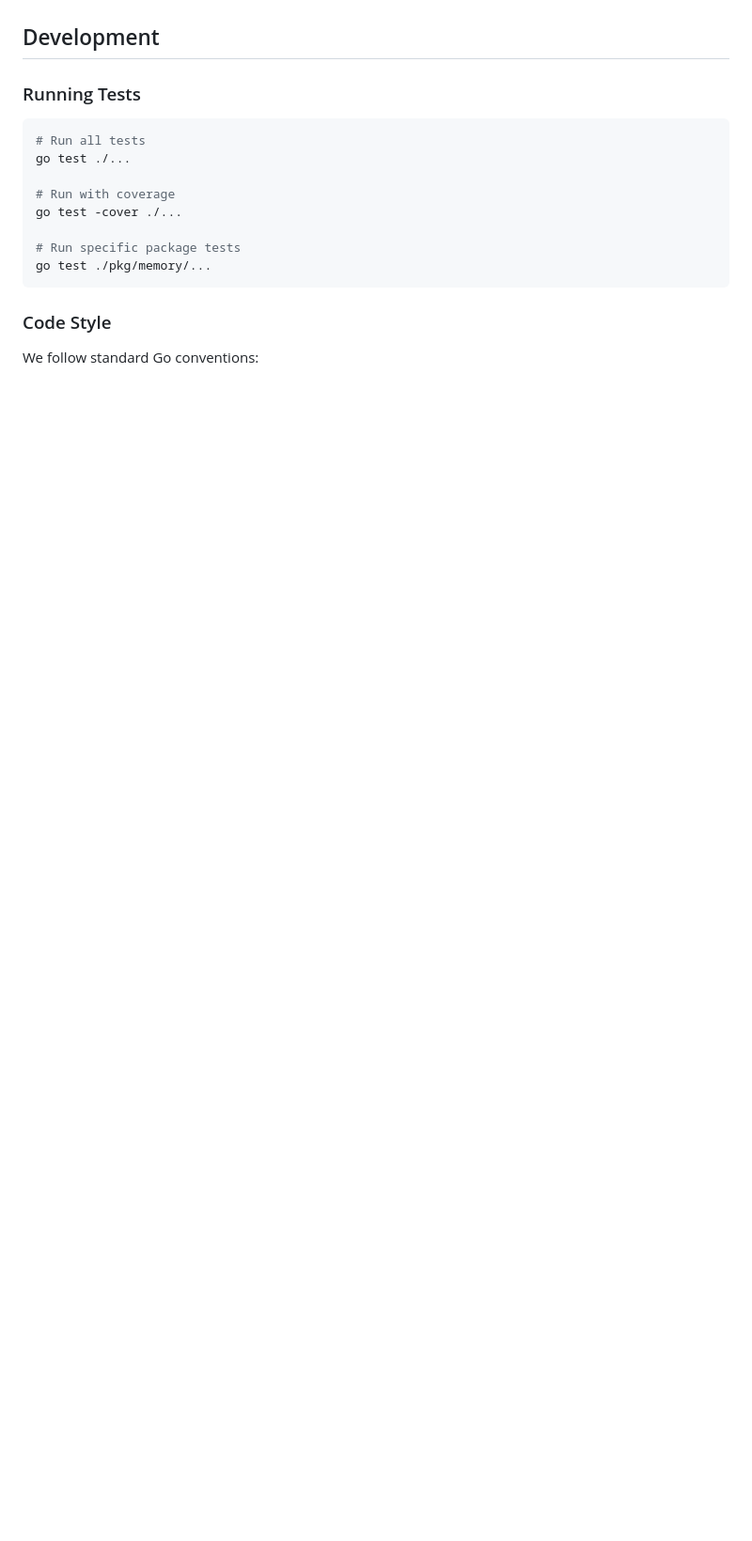
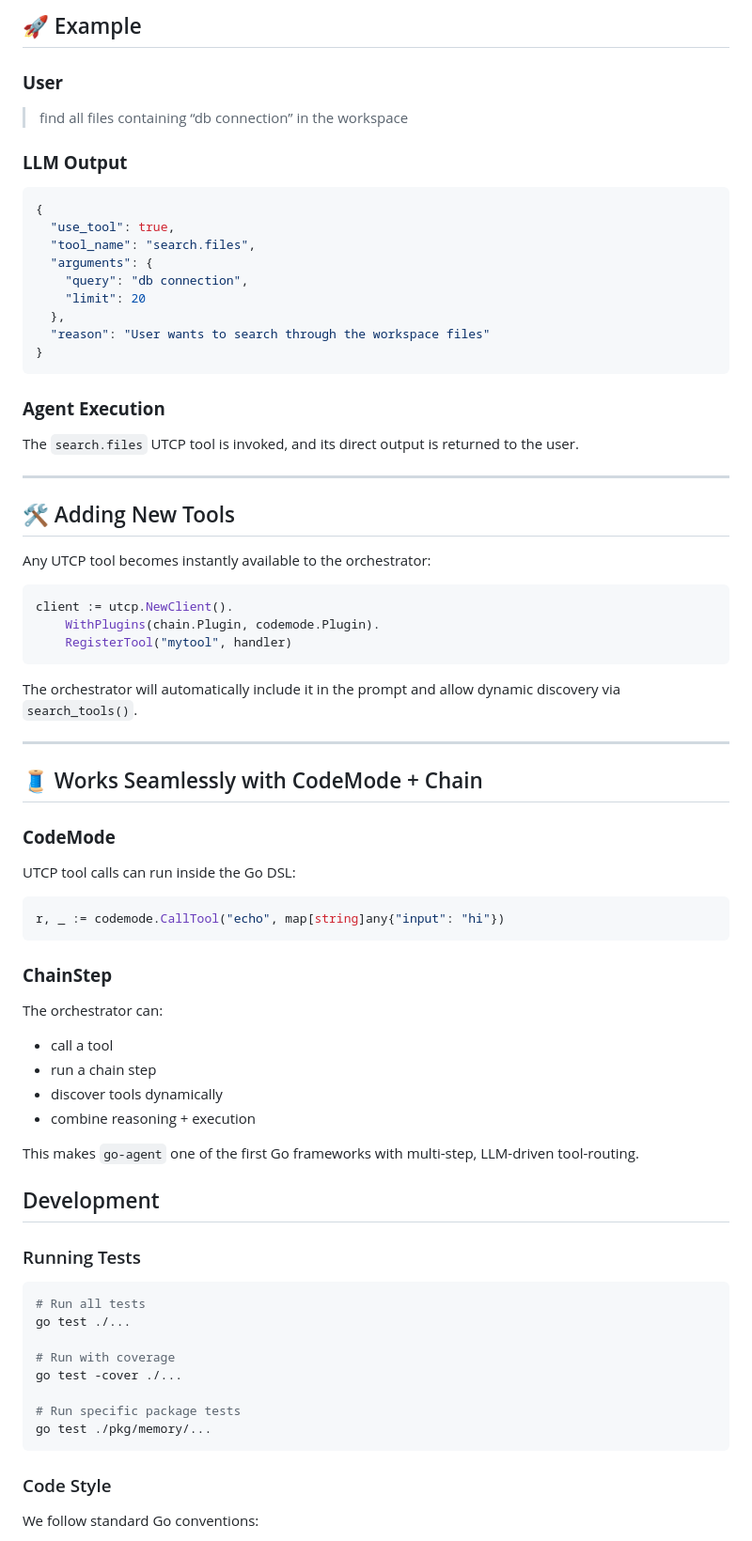
Before and after one commit to Protocol-Lattice/go-agent, a Markdown page: README.md, the part around one of its changes. Shown at 94% size. GitHub-like rendering; blank space fills up the shorter version.

````diff
--- a/README.md
+++ b/README.md
@@ -333,3 +418,65 @@ For more details, see the [TOON specification](https://github.com/toon-format/sp
+## 🚀 Example
+
+### **User**
+
+> find all files containing “db connection” in the workspace
+
+### **LLM Output**
+
+```json
+{
+  "use_tool": true,
+  "tool_name": "search.files",
+  "arguments": {
+    "query": "db connection",
+    "limit": 20
+  },
+  "reason": "User wants to search through the workspace files"
+}
+```
+
+### **Agent Execution**
+
+The `search.files` UTCP tool is invoked, and its direct output is returned to the user.
+
+---
+
+## 🛠 Adding New Tools
+
+Any UTCP tool becomes instantly available to the orchestrator:
+
+```go
+client := utcp.NewClient().
+    WithPlugins(chain.Plugin, codemode.Plugin).
+    RegisterTool("mytool", handler)
+```
+
+The orchestrator will automatically include it in the prompt and allow dynamic discovery via `search_tools()`.
+
+---
+
+## 🧵 Works Seamlessly with CodeMode + Chain
+
+### **CodeMode**
+
+UTCP tool calls can run inside the Go DSL:
+
+```go
+r, _ := codemode.CallTool("echo", map[string]any{"input": "hi"})
+```
+
+### **ChainStep**
+
+The orchestrator can:
+
+* call a tool
+* run a chain step
+* discover tools dynamically
+* combine reasoning + execution
+
+This makes `go-agent` one of the first Go frameworks with multi-step, LLM-driven tool-routing.
+
+
 ## Development
 
 ### Running Tests
````
Also changed, not shown: other parts of README.md (+85 -0 lines).
